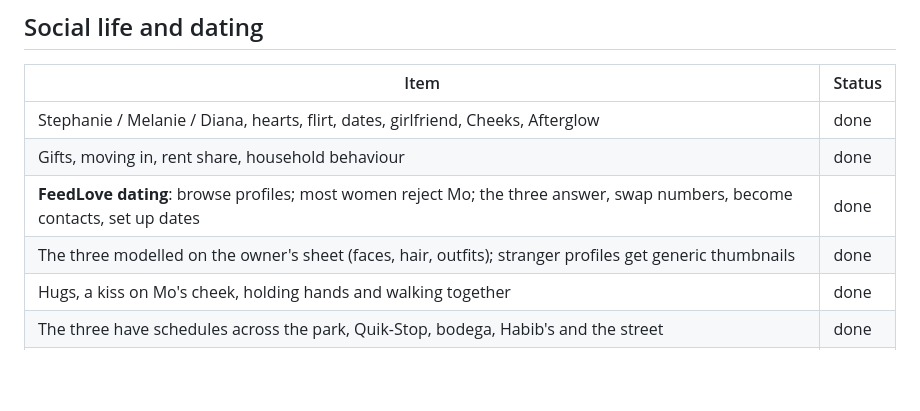
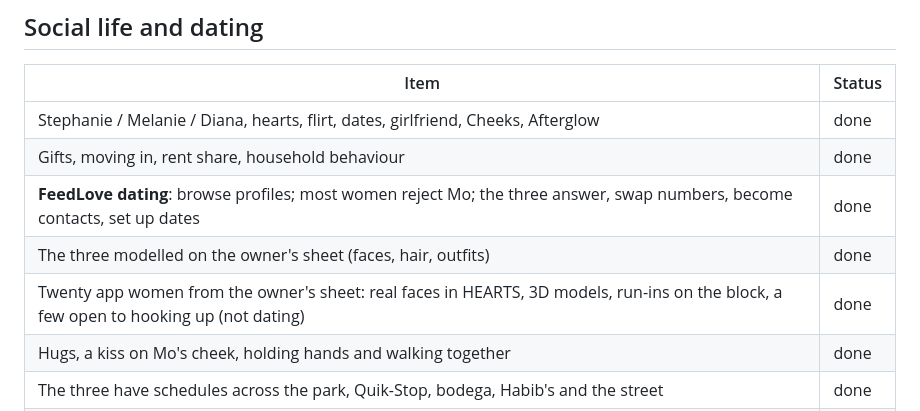
Before and after one commit to XiONDiGiTaL/mofunctional, a Markdown page: docs/WISHLIST.md, the part around the change. Drawn GitHub-style; blank space fills up the shorter version.

```diff
--- a/docs/WISHLIST.md
+++ b/docs/WISHLIST.md
@@ -74,7 +74,8 @@ been built and checked. Status: **done** · **partial** · **todo**.
 | Stephanie / Melanie / Diana, hearts, flirt, dates, girlfriend, Cheeks, Afterglow | done |
 | Gifts, moving in, rent share, household behaviour | done |
 | **FeedLove dating**: browse profiles; most women reject Mo; the three answer, swap numbers, become contacts, set up dates | done |
-| The three modelled on the owner's sheet (faces, hair, outfits); stranger profiles get generic thumbnails | done |
+| The three modelled on the owner's sheet (faces, hair, outfits) | done |
+| Twenty app women from the owner's sheet: real faces in HEARTS, 3D models, run-ins on the block, a few open to hooking up (not dating) | done |
 | Hugs, a kiss on Mo's cheek, holding hands and walking together | done |
 | The three have schedules across the park, Quik-Stop, bodega, Habib's and the street | done |
 | Live-in partner paths around furniture | todo |
```
Also changed, not shown: README.md (+15 -2 lines), docs/DEVLOG.md (+15 -0 lines), assets/ref/app_women_bank.png (added), 15 other files.
